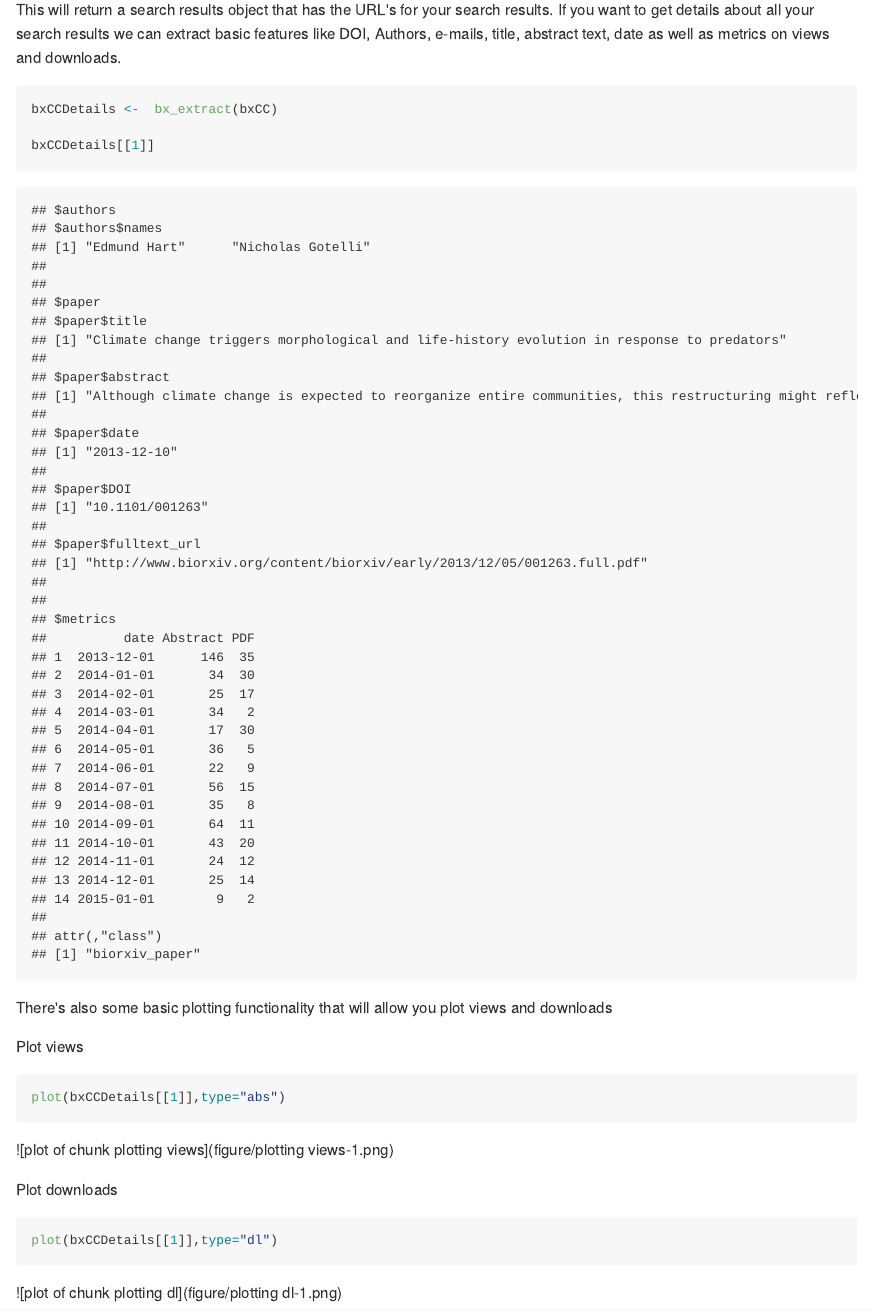
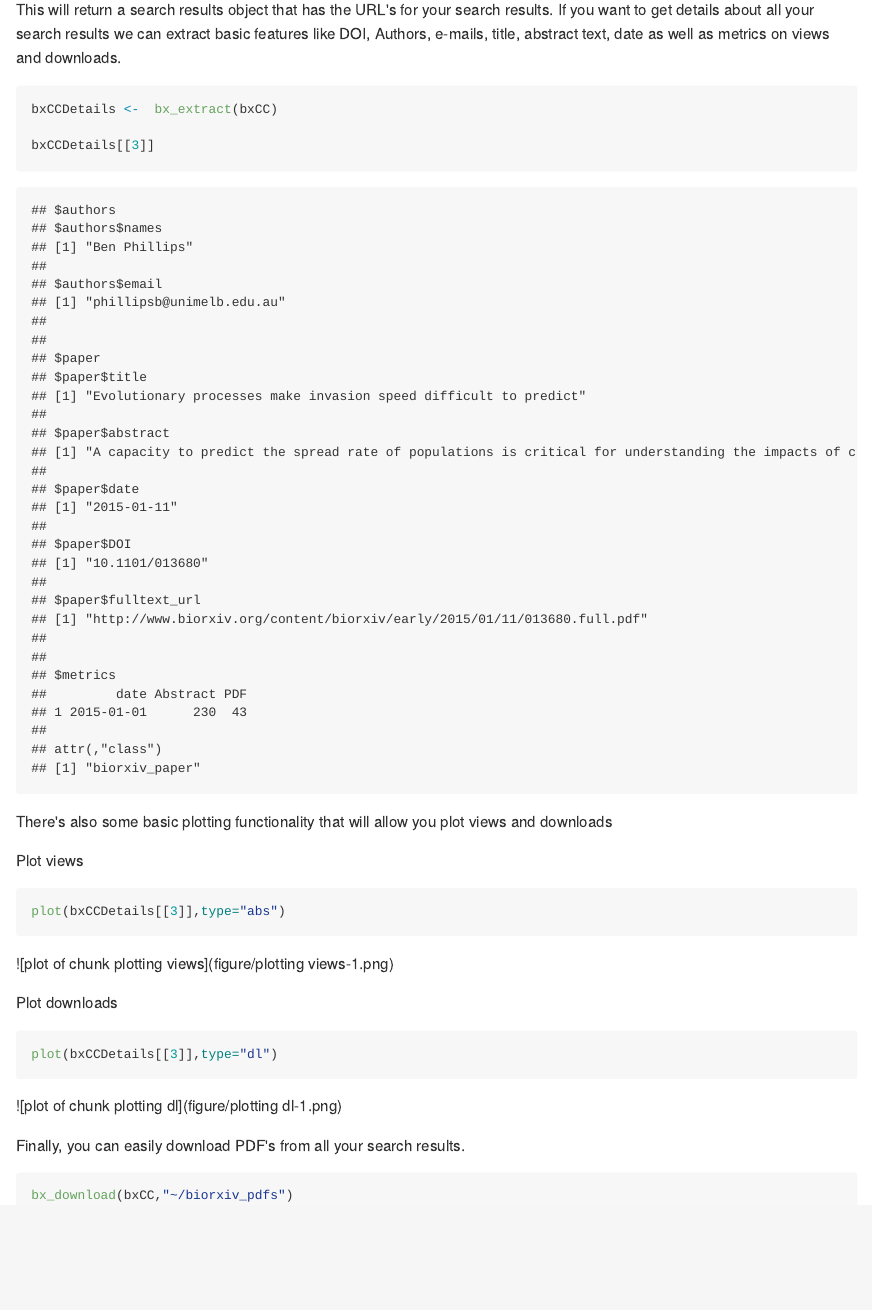
Before and after one commit to emhart/biorxivr, an R Markdown document (README.Rmd): the page in a window 1100 px wide, from 620 px down. The pictures show the output file README.md that the author committed with the source, drawn offline in the style of GitHub.

Commit message:
Updated READEME

````diff
--- a/README.Rmd
+++ b/README.Rmd
@@ -25,7 +25,7 @@ This will return a search results object that has the URL's for your search resu
 ```{r get details}
 bxCCDetails <-  bx_extract(bxCC)
 
-bxCCDetails[[1]]
+bxCCDetails[[3]]
 
 ```
 
@@ -33,12 +33,19 @@ There's also some basic plotting functionality that will allow you plot views an
 
 Plot views
 ```{r plotting views}
-plot(bxCCDetails[[1]],type="abs")
+plot(bxCCDetails[[3]],type="abs")
 
 ```
 
 Plot downloads
 ```{r plotting dl}
-plot(bxCCDetails[[1]],type="dl")
+plot(bxCCDetails[[3]],type="dl")
 
 ```
+
+Finally, you can easily download PDF's from all your search results.
+
+```{r dl,eval=FALSE}
+bx_download(bxCC,"~/biorxiv_pdfs")
+
+```
````
Also changed, not shown: README.md, figure/plotting dl-1.png, figure/plotting views-1.png.
